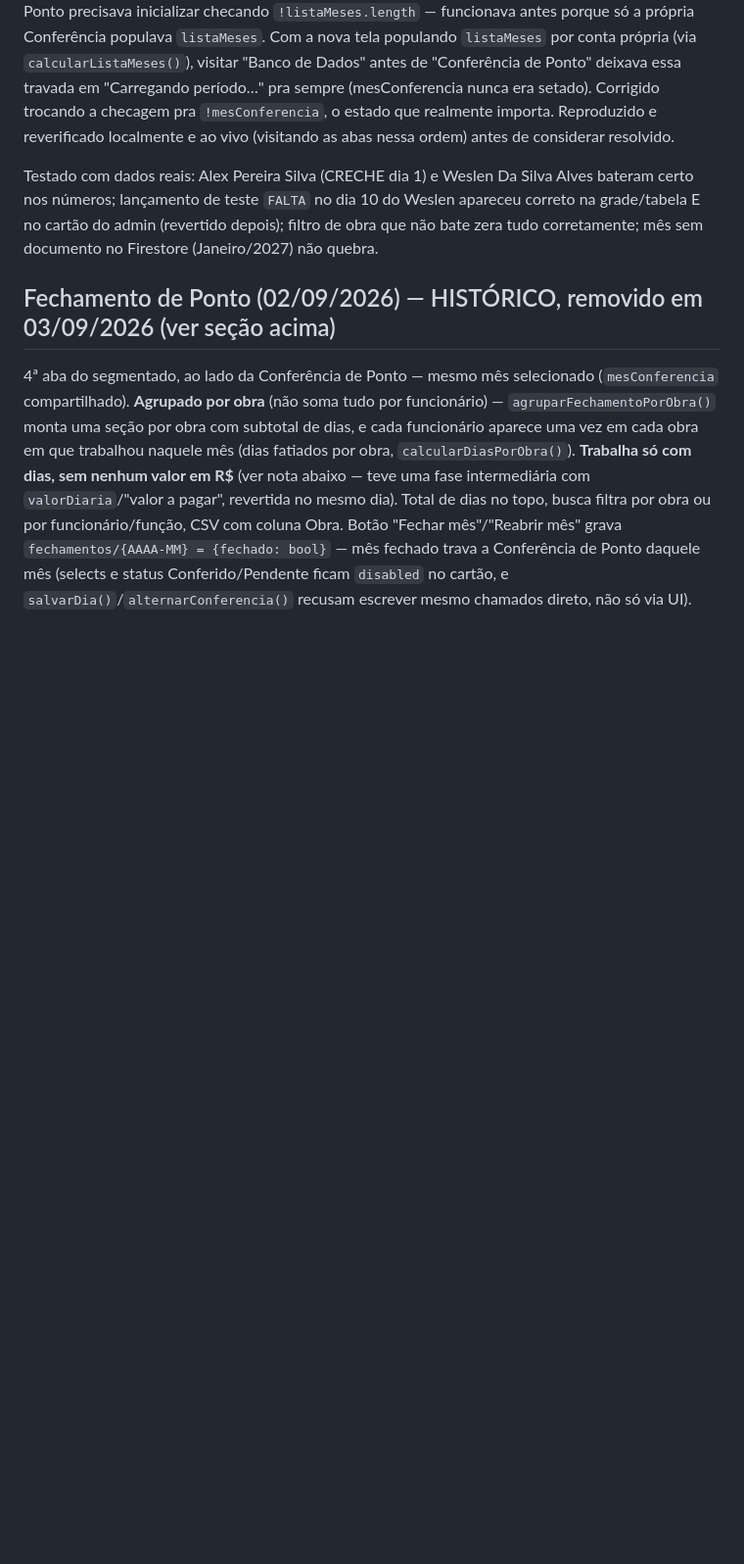
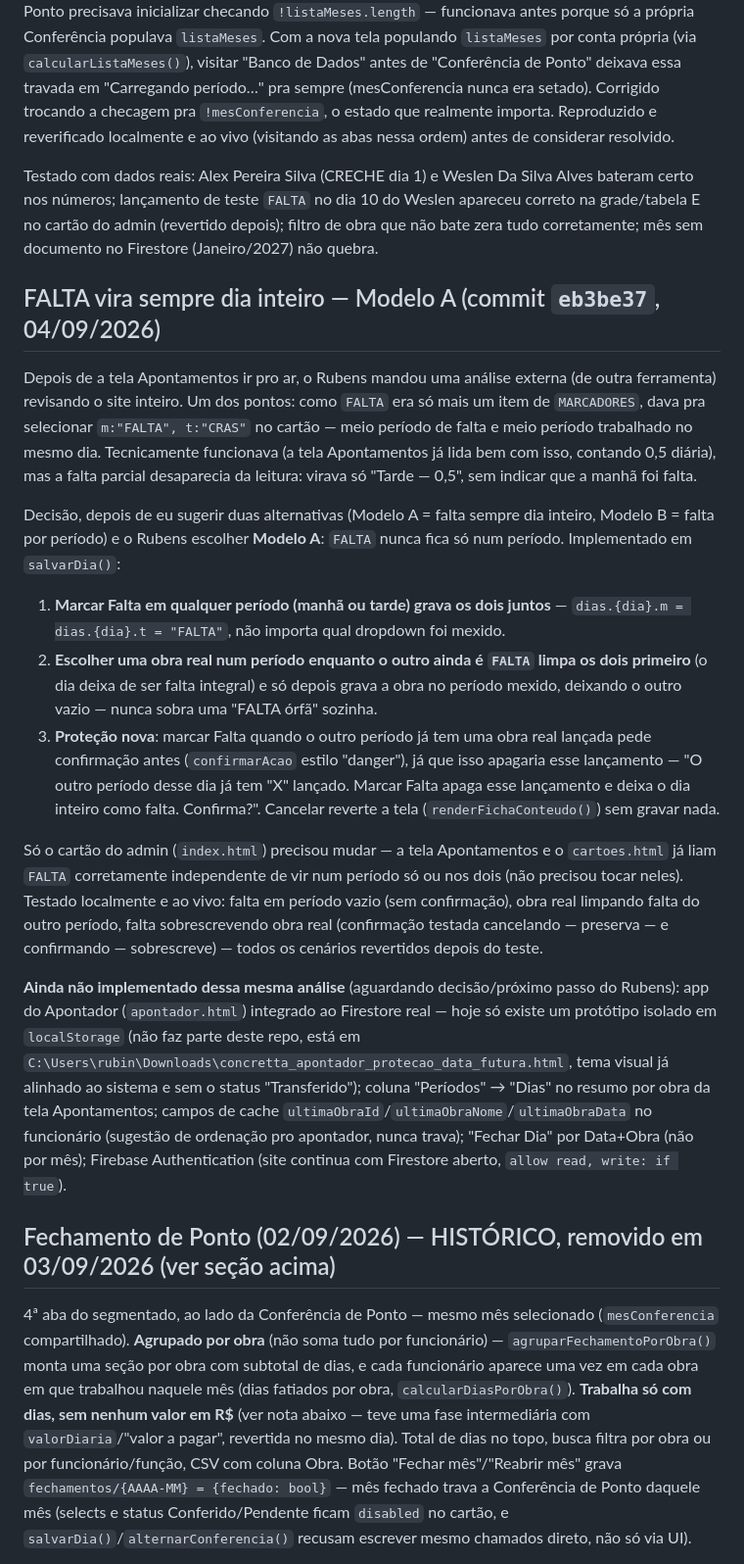
Before and after one commit to rubinho106-hash/equipe-concretta, a Markdown page: CLAUDE.md, the part around the change. Shown at 98% size. Drawn GitHub-style; blank space fills up the shorter version.

Commit message:
Documentar regra de FALTA (Modelo A) e roadmap pendente no CLAUDE.md

```diff
--- a/CLAUDE.md
+++ b/CLAUDE.md
@@ -203,6 +203,47 @@ bateram certo nos números; lançamento de teste `FALTA` no dia 10 do Weslen apa
 correto na grade/tabela E no cartão do admin (revertido depois); filtro de obra que não
 bate zera tudo corretamente; mês sem documento no Firestore (Janeiro/2027) não quebra.
 
+## FALTA vira sempre dia inteiro — Modelo A (commit `eb3be37`, 04/09/2026)
+
+Depois de a tela Apontamentos ir pro ar, o Rubens mandou uma análise externa (de outra
+ferramenta) revisando o site inteiro. Um dos pontos: como `FALTA` era só mais um item de
+`MARCADORES`, dava pra selecionar `m:"FALTA", t:"CRAS"` no cartão — meio período de falta
+e meio período trabalhado no mesmo dia. Tecnicamente funcionava (a tela Apontamentos já
+lida bem com isso, contando 0,5 diária), mas a falta parcial desaparecia da leitura: virava
+só "Tarde — 0,5", sem indicar que a manhã foi falta.
+
+Decisão, depois de eu sugerir duas alternativas (Modelo A = falta sempre dia inteiro,
+Modelo B = falta por período) e o Rubens escolher **Modelo A**: `FALTA` nunca fica só num
+período. Implementado em `salvarDia()`:
+
+1. **Marcar Falta em qualquer período (manhã ou tarde) grava os dois juntos** —
+   `dias.{dia}.m = dias.{dia}.t = "FALTA"`, não importa qual dropdown foi mexido.
+2. **Escolher uma obra real num período enquanto o outro ainda é `FALTA` limpa os dois
+   primeiro** (o dia deixa de ser falta integral) e só depois grava a obra no período
+   mexido, deixando o outro vazio — nunca sobra uma "FALTA órfã" sozinha.
+3. **Proteção nova**: marcar Falta quando o outro período já tem uma obra real lançada
+   pede confirmação antes (`confirmarAcao` estilo "danger"), já que isso apagaria esse
+   lançamento — "O outro período desse dia já tem "X" lançado. Marcar Falta apaga esse
+   lançamento e deixa o dia inteiro como falta. Confirma?". Cancelar reverte a tela
+   (`renderFichaConteudo()`) sem gravar nada.
+
+Só o cartão do admin (`index.html`) precisou mudar — a tela Apontamentos e o `cartoes.html`
+já liam `FALTA` corretamente independente de vir num período só ou nos dois (não precisou
+tocar neles). Testado localmente e ao vivo: falta em período vazio (sem confirmação), obra
+real limpando falta do outro período, falta sobrescrevendo obra real (confirmação testada
+cancelando — preserva — e confirmando — sobrescreve) — todos os cenários revertidos depois
+do teste.
+
+**Ainda não implementado dessa mesma análise** (aguardando decisão/próximo passo do
+Rubens): app do Apontador (`apontador.html`) integrado ao Firestore real — hoje só existe
+um protótipo isolado em `localStorage` (não faz parte deste repo, está em
+`C:\Users\rubin\Downloads\concretta_apontador_protecao_data_futura.html`, tema visual já
+alinhado ao sistema e sem o status "Transferido"); coluna "Períodos" → "Dias" no resumo por
+obra da tela Apontamentos; campos de cache `ultimaObraId`/`ultimaObraNome`/`ultimaObraData`
+no funcionário (sugestão de ordenação pro apontador, nunca trava); "Fechar Dia" por
+Data+Obra (não por mês); Firebase Authentication (site continua com Firestore aberto,
+`allow read, write: if true`).
+
 ## Fechamento de Ponto (02/09/2026) — HISTÓRICO, removido em 03/09/2026 (ver seção acima)
 
 4ª aba do segmentado, ao lado da Conferência de Ponto — mesmo mês selecionado (`mesConferencia`
```
